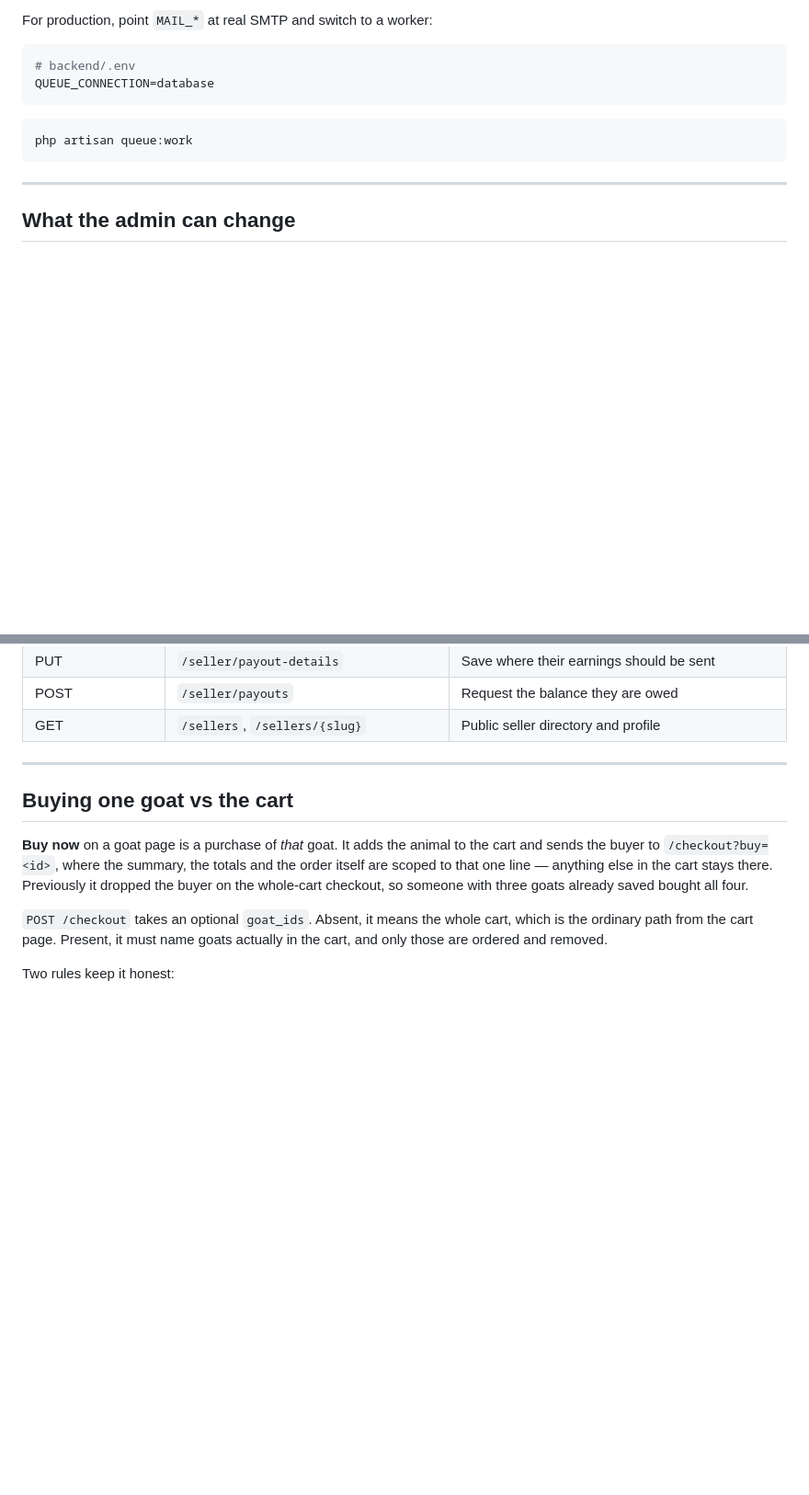
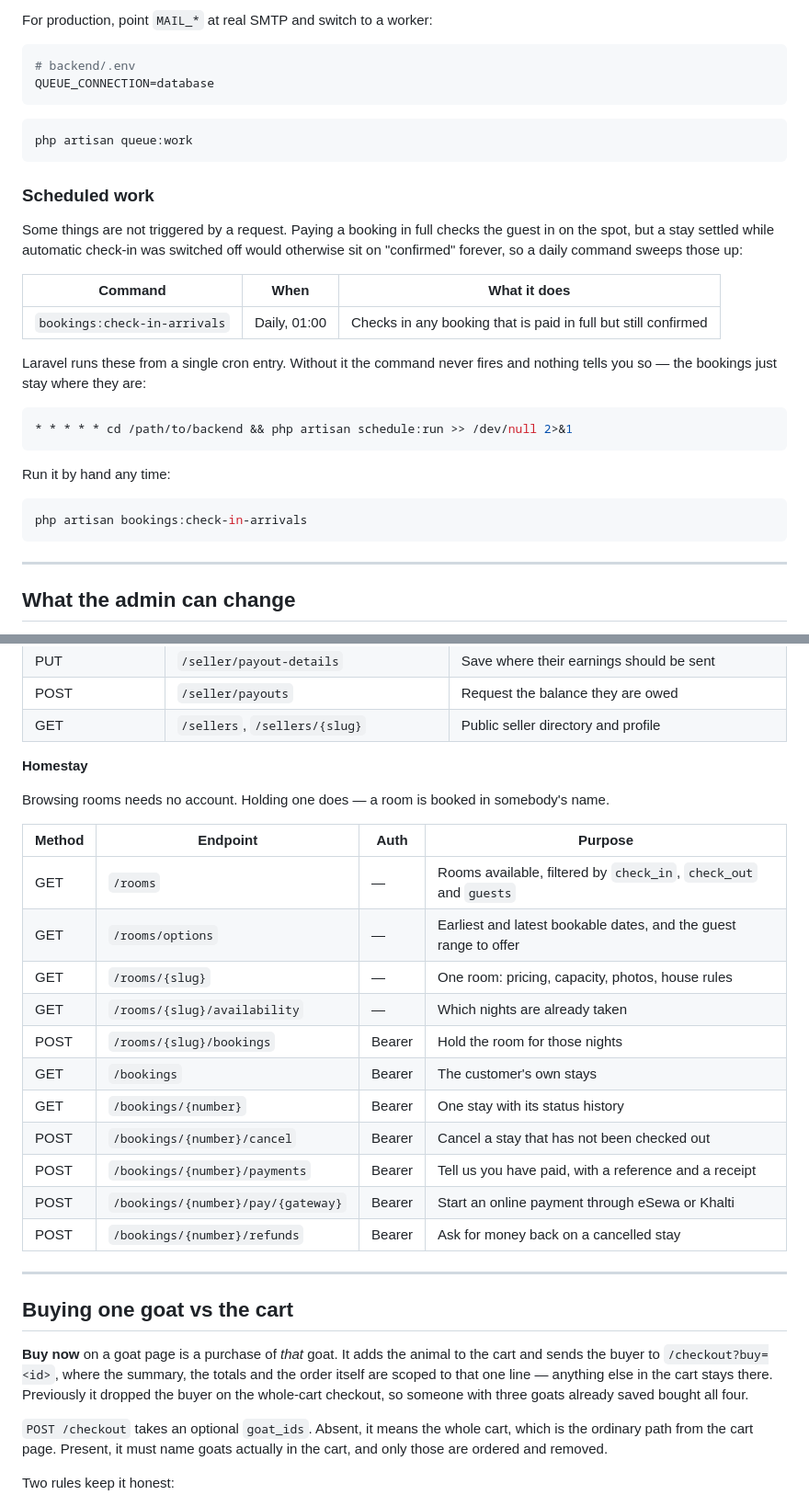
Before and after one commit to MD-Shadab-Ali/Animal, a Markdown page: README.md, 2 parts joined by grey strips. Shown at 92% size. GitHub-like rendering; blank space fills up the shorter version.

````diff
--- a/README.md
+++ b/README.md
@@ -110,6 +110,29 @@ QUEUE_CONNECTION=database
 php artisan queue:work
 ```
 
+### Scheduled work
+
+Some things are not triggered by a request. Paying a booking in full checks the guest
+in on the spot, but a stay settled while automatic check-in was switched off would
+otherwise sit on "confirmed" forever, so a daily command sweeps those up:
+
+| Command | When | What it does |
+|---|---|---|
+| `bookings:check-in-arrivals` | Daily, 01:00 | Checks in any booking that is paid in full but still confirmed |
+
+Laravel runs these from a single cron entry. Without it the command never fires and
+nothing tells you so — the bookings just stay where they are:
+
+```bash
+* * * * * cd /path/to/backend && php artisan schedule:run >> /dev/null 2>&1
+```
+
+Run it by hand any time:
+
+```bash
+php artisan bookings:check-in-arrivals
+```
+
 ---
 
 ## What the admin can change
@@ -257,6 +284,25 @@ forms 6 a minute, checkout 10 a minute, and everything else 90 a minute.
 | PUT | `/seller/payout-details` | Save where their earnings should be sent |
 | POST | `/seller/payouts` | Request the balance they are owed |
 | GET | `/sellers`, `/sellers/{slug}` | Public seller directory and profile |
+
+**Homestay**
+
+Browsing rooms needs no account. Holding one does — a room is booked in
+somebody's name.
+
+| Method | Endpoint | Auth | Purpose |
+|---|---|---|---|
+| GET | `/rooms` | — | Rooms available, filtered by `check_in`, `check_out` and `guests` |
+| GET | `/rooms/options` | — | Earliest and latest bookable dates, and the guest range to offer |
+| GET | `/rooms/{slug}` | — | One room: pricing, capacity, photos, house rules |
+| GET | `/rooms/{slug}/availability` | — | Which nights are already taken |
+| POST | `/rooms/{slug}/bookings` | Bearer | Hold the room for those nights |
+| GET | `/bookings` | Bearer | The customer's own stays |
+| GET | `/bookings/{number}` | Bearer | One stay with its status history |
+| POST | `/bookings/{number}/cancel` | Bearer | Cancel a stay that has not been checked out |
+| POST | `/bookings/{number}/payments` | Bearer | Tell us you have paid, with a reference and a receipt |
+| POST | `/bookings/{number}/pay/{gateway}` | Bearer | Start an online payment through eSewa or Khalti |
+| POST | `/bookings/{number}/refunds` | Bearer | Ask for money back on a cancelled stay |
 
 ---
 
````
Also changed, not shown: other parts of README.md (+5 -1 lines), docs/ARCHITECTURE.md (+26 -0 lines).
